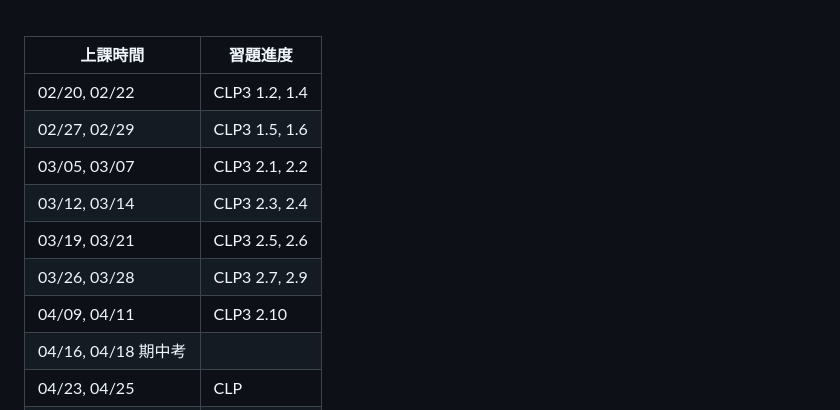
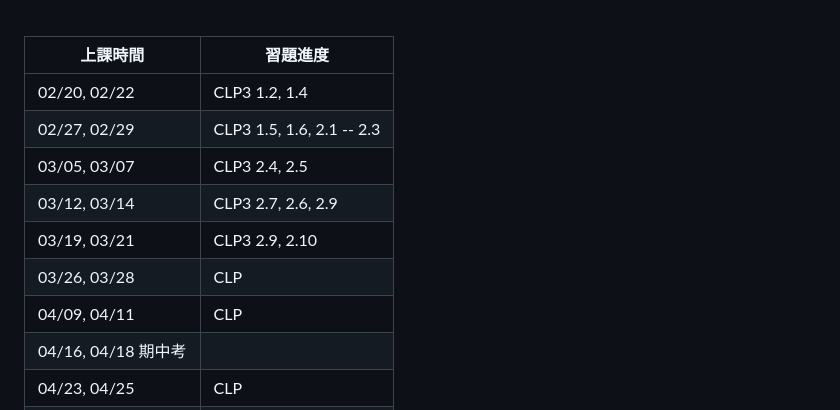
Before and after one commit to chang-ye-tu/calc, a Markdown page: README.md, the part around the change. GitHub-like rendering.

```diff
--- a/README.md
+++ b/README.md
@@ -178,12 +178,12 @@
 | 上課時間            | 習題進度                       |
 |---------------------|--------------------------------|
 | 02/20, 02/22        | CLP3 1.2, 1.4                  |
-| 02/27, 02/29        | CLP3 1.5, 1.6                  |
-| 03/05, 03/07        | CLP3 2.1, 2.2                  |
-| 03/12, 03/14        | CLP3 2.3, 2.4                  |
-| 03/19, 03/21        | CLP3 2.5, 2.6                  |
-| 03/26, 03/28        | CLP3 2.7, 2.9                  |
-| 04/09, 04/11        | CLP3 2.10                      |
+| 02/27, 02/29        | CLP3 1.5, 1.6, 2.1 -- 2.3      |
+| 03/05, 03/07        | CLP3 2.4, 2.5                  |
+| 03/12, 03/14        | CLP3 2.7, 2.6, 2.9             |
+| 03/19, 03/21        | CLP3 2.9, 2.10                 |
+| 03/26, 03/28        | CLP                            |
+| 04/09, 04/11        | CLP                            |
 | 04/16, 04/18 期中考 |                                |
 | 04/23, 04/25        | CLP                            |
 | 04/30, 05/02        | CLP                            |
```
